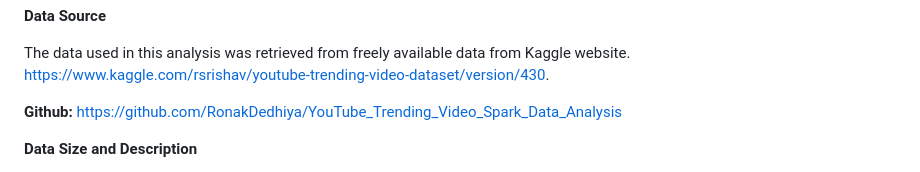
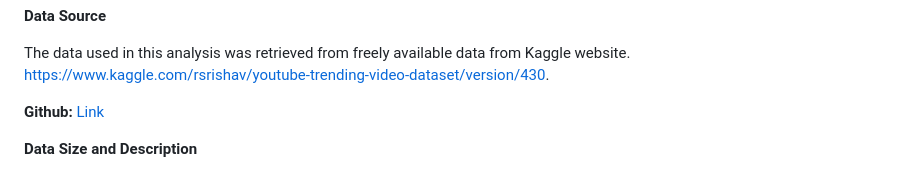
Before and after one commit to RonakDedhiya/YouTube_Trending_Video_Spark_Data_Analysis, a Markdown page: index.md, the part around the change. Drawn GitHub-style.

```diff
--- a/index.md
+++ b/index.md
@@ -31,7 +31,7 @@ This analysis was performed using Python and a powerful group of Python librarie
 
 The data used in this analysis was retrieved from freely available data from Kaggle website. <https://www.kaggle.com/rsrishav/youtube-trending-video-dataset/version/430>.
 
-**Github:** https://github.com/RonakDedhiya/YouTube_Trending_Video_Spark_Data_Analysis
+**Github:** [Link](https://github.com/RonakDedhiya/YouTube_Trending_Video_Spark_Data_Analysis)
 
 **Data Size and Description**
 
```
